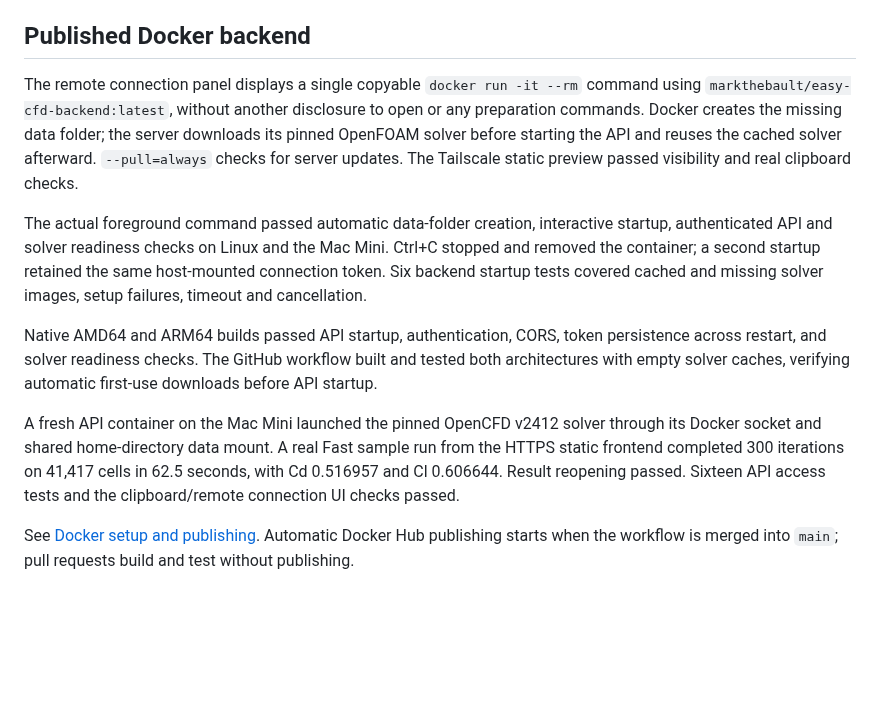
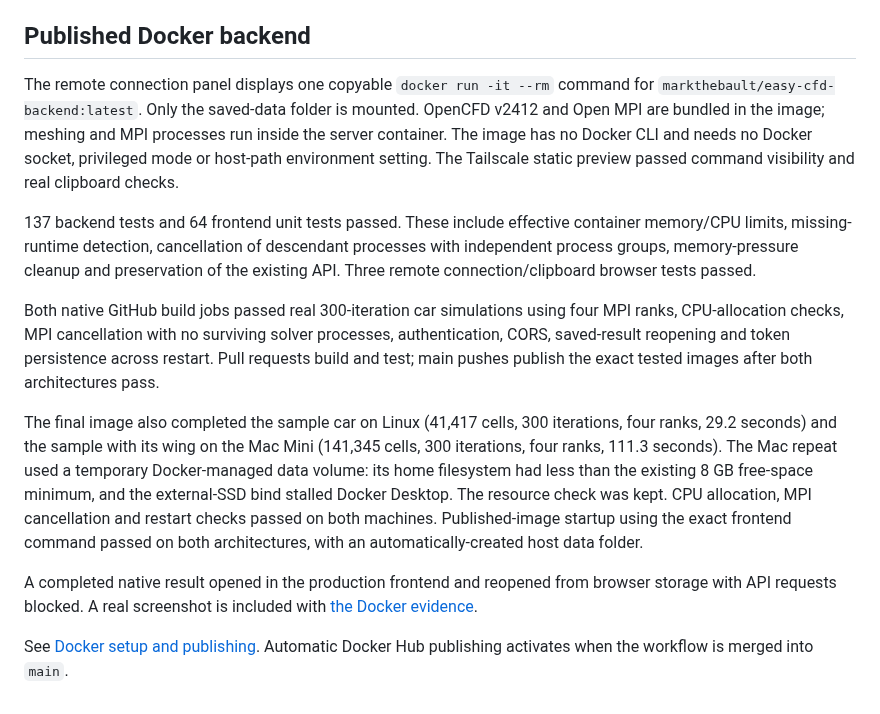
Before and after one commit to markthebault/easy-cfd, a Markdown page: web/VALIDATION.md, the part around the change. Drawn GitHub-style; blank space fills up the shorter version.

```diff
--- a/web/VALIDATION.md
+++ b/web/VALIDATION.md
@@ -100,30 +100,36 @@ with `python3 scripts/compare-wasm-native.py <captured-run-directory>`.
 
 ## Published Docker backend
 
-The remote connection panel displays a single copyable `docker run -it --rm`
-command using `markthebault/easy-cfd-backend:latest`, without another disclosure
-to open or any preparation commands. Docker creates the missing data folder;
-the server downloads its pinned OpenFOAM solver before starting the API and
-reuses the cached solver afterward. `--pull=always` checks for server updates.
-The Tailscale static preview passed visibility and real clipboard checks.
+The remote connection panel displays one copyable `docker run -it --rm` command
+for `markthebault/easy-cfd-backend:latest`. Only the saved-data folder is mounted.
+OpenCFD v2412 and Open MPI are bundled in the image; meshing and MPI processes
+run inside the server container. The image has no Docker CLI and needs no Docker
+socket, privileged mode or host-path environment setting. The Tailscale static
+preview passed command visibility and real clipboard checks.
 
-The actual foreground command passed automatic data-folder creation,
-interactive startup, authenticated API and solver readiness checks on Linux and
-the Mac Mini. Ctrl+C stopped and removed the container; a second startup retained
-the same host-mounted connection token. Six backend startup tests covered cached
-and missing solver images, setup failures, timeout and cancellation.
+137 backend tests and 64 frontend unit tests passed. These include effective
+container memory/CPU limits, missing-runtime detection, cancellation of descendant
+processes with independent process groups, memory-pressure cleanup and preservation
+of the existing API. Three remote connection/clipboard browser tests passed.
 
-Native AMD64 and ARM64 builds passed API
-startup, authentication, CORS, token persistence across restart, and solver
-readiness checks. The GitHub workflow built and tested both architectures with
-empty solver caches, verifying automatic first-use downloads before API startup.
+Both native GitHub build jobs passed real 300-iteration car simulations using four
+MPI ranks, CPU-allocation checks, MPI cancellation with no surviving solver
+processes, authentication, CORS, saved-result reopening and token persistence
+across restart. Pull requests build and test; main pushes publish the exact tested
+images after both architectures pass.
 
-A fresh API container on the Mac Mini launched the pinned OpenCFD v2412 solver
-through its Docker socket and shared home-directory data mount. A real Fast
-sample run from the HTTPS static frontend completed 300 iterations on 41,417
-cells in 62.5 seconds, with Cd 0.516957 and Cl 0.606644. Result reopening passed.
-Sixteen API access tests and the clipboard/remote connection UI checks passed.
+The final image also completed the sample car on Linux (41,417 cells, 300
+iterations, four ranks, 29.2 seconds) and the sample with its wing on the Mac Mini
+(141,345 cells, 300 iterations, four ranks, 111.3 seconds). The Mac repeat used a
+temporary Docker-managed data volume: its home filesystem had less than the
+existing 8 GB free-space minimum, and the external-SSD bind stalled Docker Desktop.
+The resource check was kept. CPU allocation, MPI cancellation and restart checks
+passed on both machines. Published-image startup using the exact frontend command
+passed on both architectures, with an automatically-created host data folder.
 
-See [Docker setup and publishing](../docs/docker-backend.md). Automatic Docker
-Hub publishing starts when the workflow is merged into `main`; pull requests
-build and test without publishing.
+A completed native result opened in the production frontend and reopened from
+browser storage with API requests blocked. A real screenshot is included with
+[the Docker evidence](../docs/browser-openfoam/docker-verification.json).
+
+See [Docker setup and publishing](../docs/docker-backend.md). Automatic Docker Hub
+publishing activates when the workflow is merged into `main`.
```
Also changed, not shown: docs/browser-openfoam/README.md (+6 -3 lines), docs/docker-backend.md (+3 -2 lines), docs/browser-openfoam/docker-setup.png, docs/browser-openfoam/mpi-backend-results.png (added), 2 other files.
